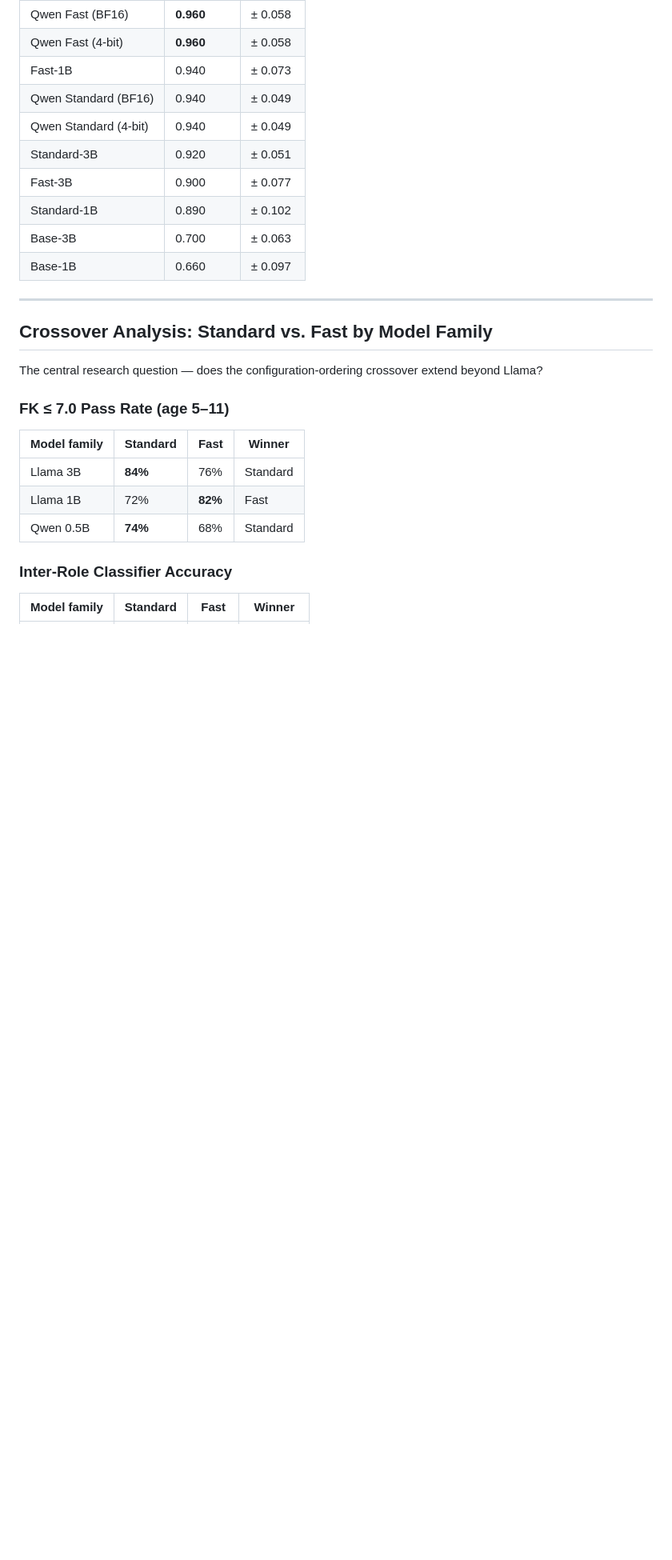
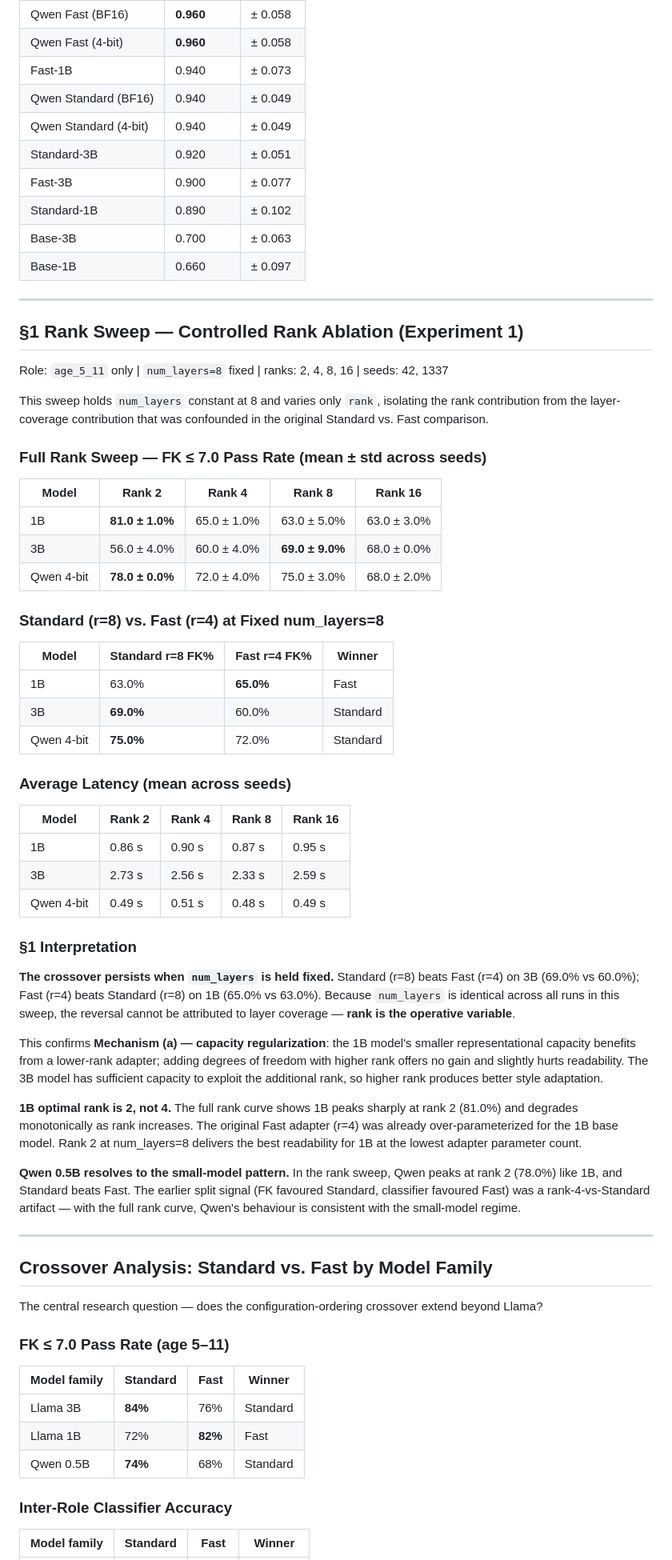
Before and after one commit to abarros6/small-bear, a Markdown page: docs/RESULTS_COMPARISON.md, the part around one of its changes. Shown at 80% size. Rendered like a GitHub page; blank space fills up the shorter version.

Commit message:
docs: results from rank sweep

```diff
--- a/docs/RESULTS_COMPARISON.md
+++ b/docs/RESULTS_COMPARISON.md
@@ -64,6 +64,62 @@ TF-IDF + logistic regression, 5-fold CV. ~0.50 = chance; ≥ 0.90 = strong regis
 
 ---
 
+## §1 Rank Sweep — Controlled Rank Ablation (Experiment 1)
+
+Role: `age_5_11` only | `num_layers=8` fixed | ranks: 2, 4, 8, 16 | seeds: 42, 1337
+
+This sweep holds `num_layers` constant at 8 and varies only `rank`, isolating the rank
+contribution from the layer-coverage contribution that was confounded in the original
+Standard vs. Fast comparison.
+
+### Full Rank Sweep — FK ≤ 7.0 Pass Rate (mean ± std across seeds)
+
+| Model    | Rank 2           | Rank 4           | Rank 8           | Rank 16          |
+|----------|------------------|------------------|------------------|------------------|
+| 1B       | **81.0 ± 1.0%**  | 65.0 ± 1.0%      | 63.0 ± 5.0%      | 63.0 ± 3.0%      |
+| 3B       | 56.0 ± 4.0%      | 60.0 ± 4.0%      | **69.0 ± 9.0%**  | 68.0 ± 0.0%      |
+| Qwen 4-bit | **78.0 ± 0.0%**| 72.0 ± 4.0%      | 75.0 ± 3.0%      | 68.0 ± 2.0%      |
+
+### Standard (r=8) vs. Fast (r=4) at Fixed num_layers=8
+
+| Model    | Standard r=8 FK% | Fast r=4 FK%   | Winner   |
+|----------|------------------|----------------|----------|
+| 1B       | 63.0%            | **65.0%**      | Fast     |
+| 3B       | **69.0%**        | 60.0%          | Standard |
+| Qwen 4-bit | **75.0%**      | 72.0%          | Standard |
+
+### Average Latency (mean across seeds)
+
+| Model    | Rank 2  | Rank 4  | Rank 8  | Rank 16 |
+|----------|---------|---------|---------|---------|
+| 1B       | 0.86 s  | 0.90 s  | 0.87 s  | 0.95 s  |
+| 3B       | 2.73 s  | 2.56 s  | 2.33 s  | 2.59 s  |
+| Qwen 4-bit | 0.49 s| 0.51 s  | 0.48 s  | 0.49 s  |
+
+### §1 Interpretation
+
+**The crossover persists when `num_layers` is held fixed.** Standard (r=8) beats Fast (r=4)
+on 3B (69.0% vs 60.0%); Fast (r=4) beats Standard (r=8) on 1B (65.0% vs 63.0%). Because
+`num_layers` is identical across all runs in this sweep, the reversal cannot be attributed
+to layer coverage — **rank is the operative variable**.
+
+This confirms **Mechanism (a) — capacity regularization**: the 1B model's smaller
+representational capacity benefits from a lower-rank adapter; adding degrees of freedom
+with higher rank offers no gain and slightly hurts readability. The 3B model has sufficient
+capacity to exploit the additional rank, so higher rank produces better style adaptation.
+
+**1B optimal rank is 2, not 4.** The full rank curve shows 1B peaks sharply at rank 2
+(81.0%) and degrades monotonically as rank increases. The original Fast adapter (r=4)
+was already over-parameterized for the 1B base model. Rank 2 at num_layers=8 delivers the
+best readability for 1B at the lowest adapter parameter count.
+
+**Qwen 0.5B resolves to the small-model pattern.** In the rank sweep, Qwen peaks at rank 2
+(78.0%) like 1B, and Standard beats Fast. The earlier split signal (FK favoured Standard,
+classifier favoured Fast) was a rank-4-vs-Standard artifact — with the full rank curve,
+Qwen's behaviour is consistent with the small-model regime.
+
+---
+
 ## Crossover Analysis: Standard vs. Fast by Model Family
 
 The central research question — does the configuration-ordering crossover extend beyond Llama?
```
Also changed, not shown: other parts of docs/RESULTS_COMPARISON.md (+21 -15 lines).
